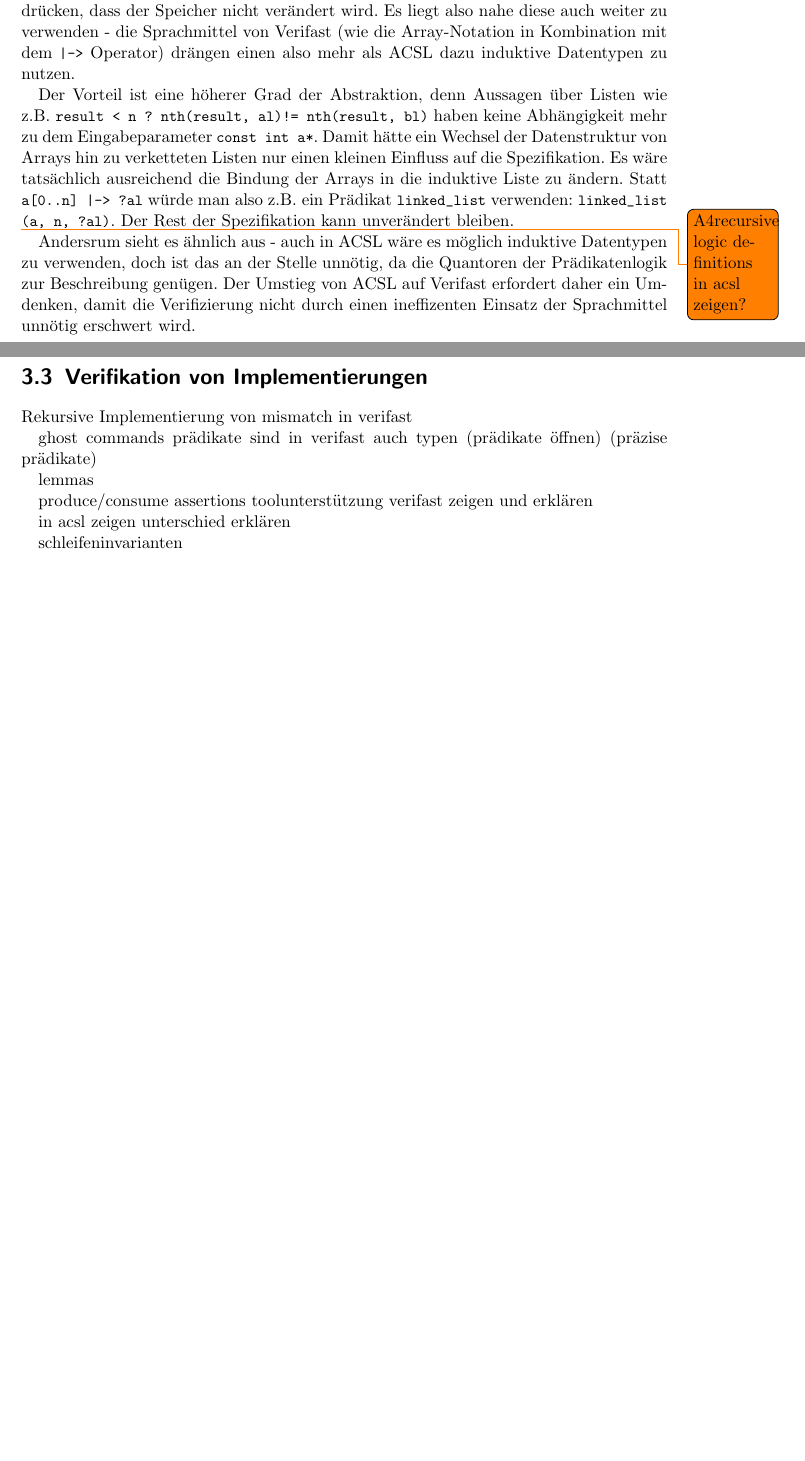
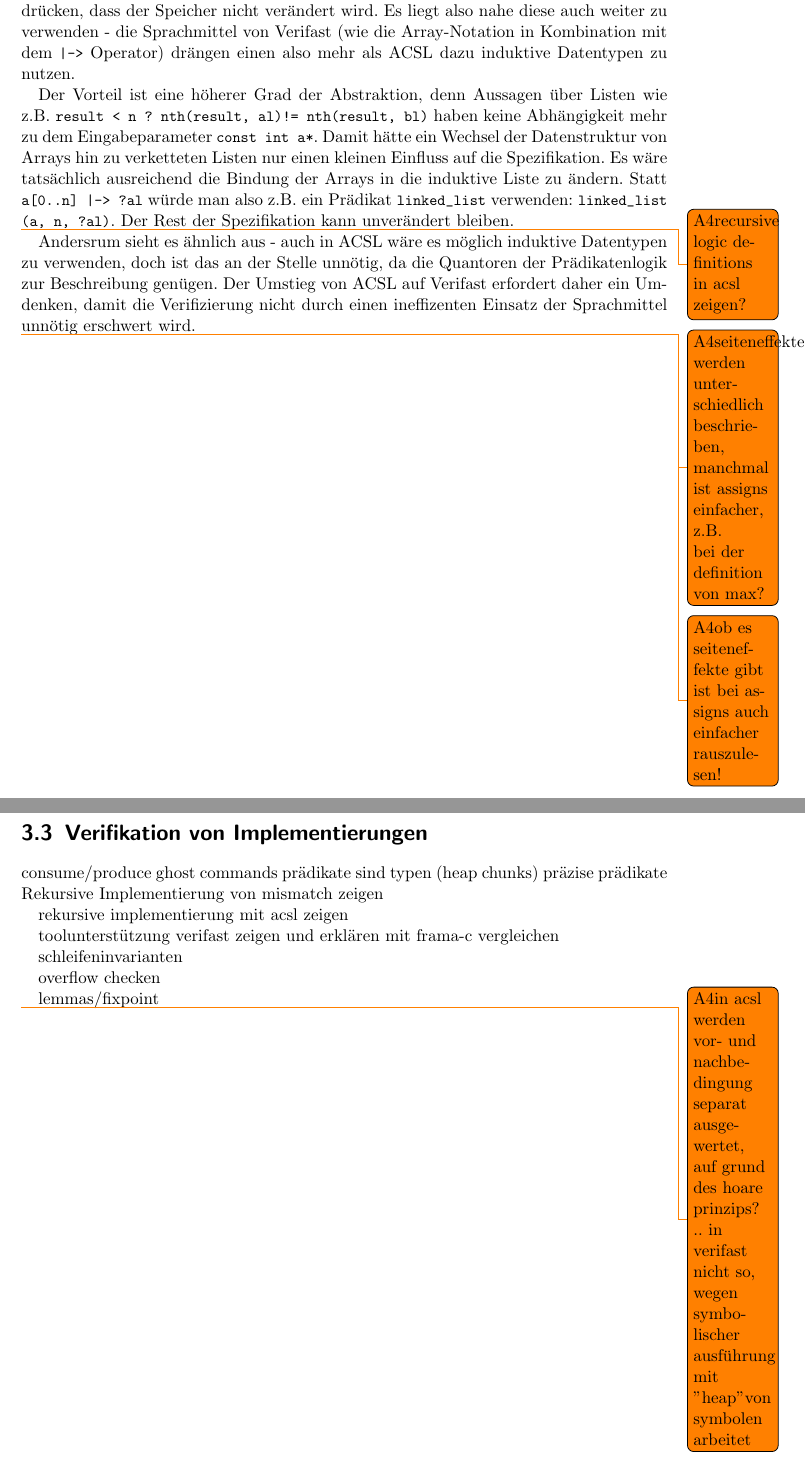
Before and after one commit to georgwaechter/verifast-frama-c, a LaTeX document (paper/main.tex, which reads paper/chapter3.2.tex, paper/chapter3.3.tex): two parts of pages 13 and 14 of 17, joined at a grey line, cut so that both start at the same text, the shorter picture padded with empty space. Compiled offline with pdfLaTeX.

Commit message:
add more todos

```diff
--- a/paper/chapter3.2.tex
+++ b/paper/chapter3.2.tex
@@ -99,3 +99,6 @@ Andersrum sieht es ähnlich aus - auch in ACSL wäre es möglich induktive Daten
 ist das an der Stelle unnötig, da die Quantoren der Prädikatenlogik zur Beschreibung genügen. Der Umstieg
 von ACSL auf Verifast erfordert daher ein Umdenken, damit die Verifizierung nicht durch einen ineffizenten
 Einsatz der Sprachmittel unnötig erschwert wird.
+
+\todo{seiteneffekte werden unterschiedlich beschrieben, manchmal ist assigns einfacher, z.B. bei der definition von max?}
+\todo{ob es seiteneffekte gibt ist bei assigns auch einfacher rauszulesen!}
--- a/paper/chapter3.3.tex
+++ b/paper/chapter3.3.tex
@@ -1,22 +1,21 @@
 \section{Verifikation von Implementierungen}
 
-Rekursive Implementierung von mismatch
-in verifast
+consume/produce
+ghost commands
+prädikate sind typen (heap chunks)
+präzise prädikate
+Rekursive Implementierung von mismatch zeigen
 
-ghost commands
-prädikate sind in verifast auch typen
-(prädikate öffnen)
-(präzise prädikate)
+rekursive implementierung mit acsl zeigen
 
-
-lemmas
-
-produce/consume assertions
 toolunterstützung verifast zeigen und erklären
-
-
-in acsl zeigen
-unterschied erklären
+mit frama-c vergleichen
 
 
 schleifeninvarianten
+
+overflow checken
+
+lemmas/fixpoint
+
+\todo{in acsl werden vor- und nachbedingung separat ausgewertet, auf grund des hoare prinzips? .. in verifast nicht so, wegen symbolischer ausführung mit "heap" von symbolen arbeitet}
```
Also changed, not shown: paper/chapter3.1.tex (+3 -2 lines), paper/chapter4.tex (+5 -2 lines).
